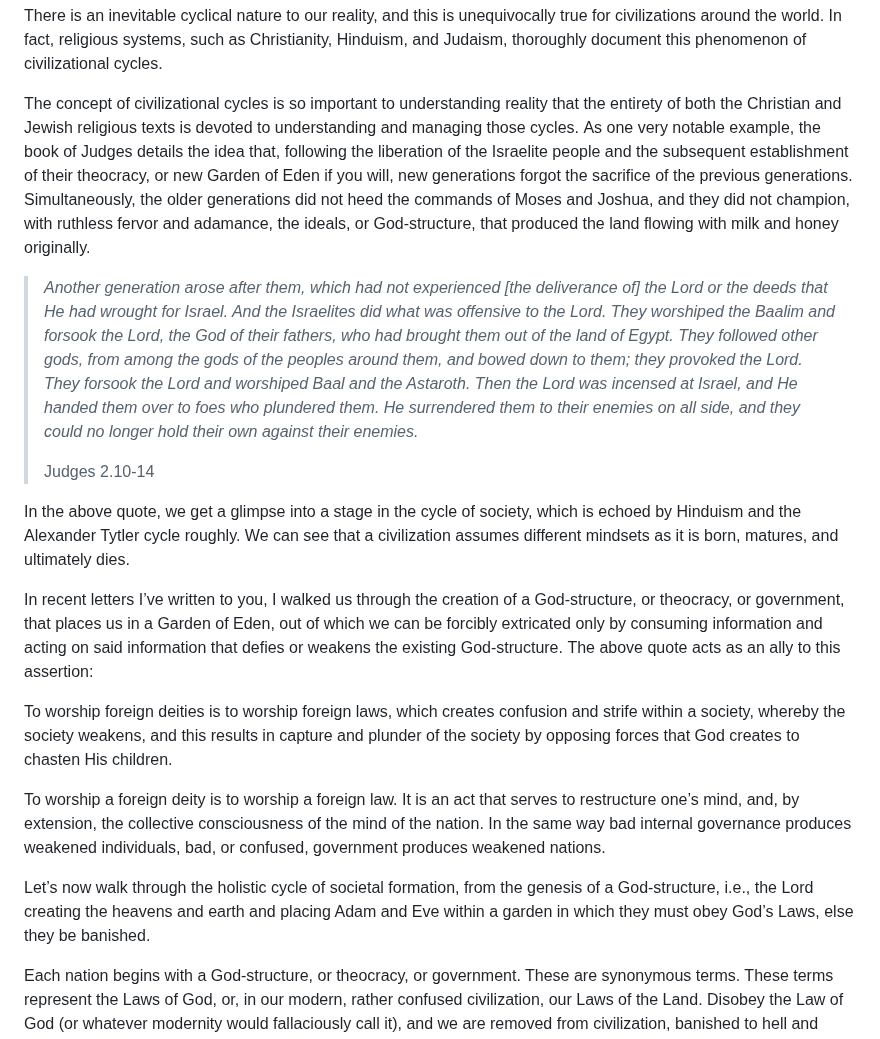
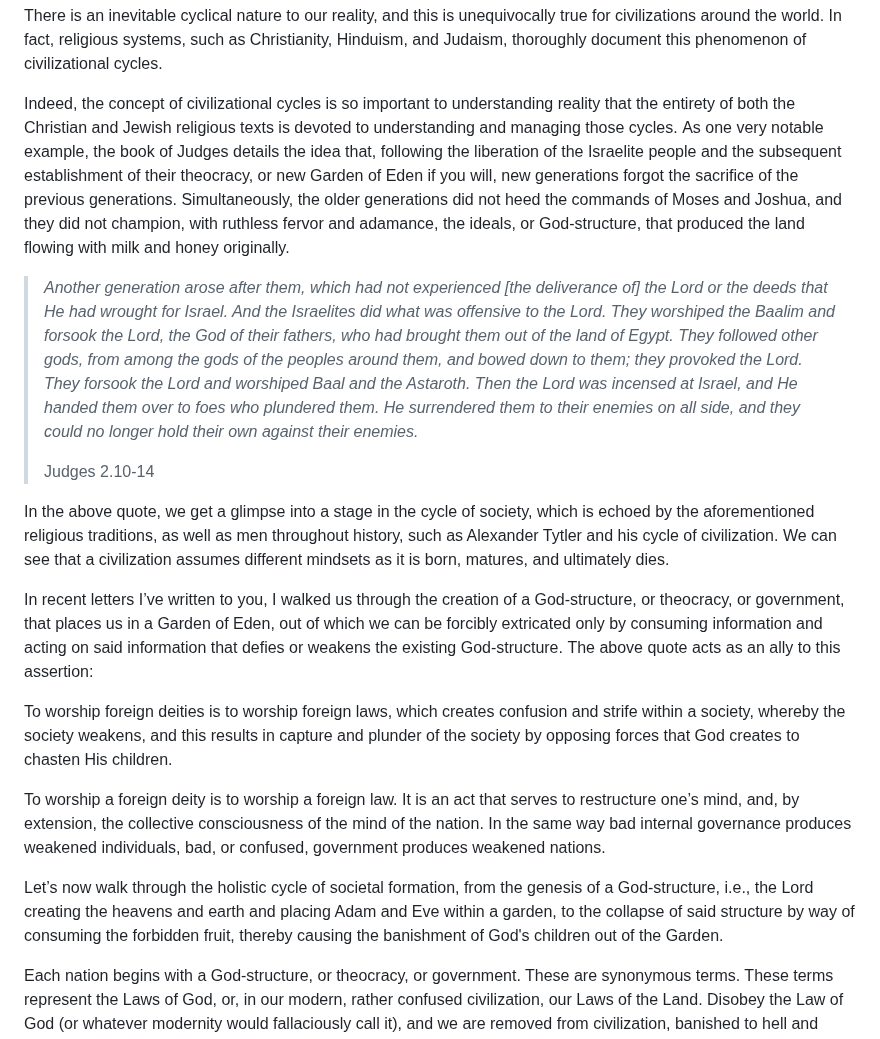
Before and after one commit to softwar3forthemind/City-of-Louis, a Markdown page: _entries/law/2026-07-03-civilizational-cycles.md, the part around the change. Rendered like a GitHub page.

Commit message:
Update Law “2026-07-03-civilizational-cycles”

```diff
--- a/_entries/law/2026-07-03-civilizational-cycles.md
+++ b/_entries/law/2026-07-03-civilizational-cycles.md
@@ -4,13 +4,13 @@ date: 2026-07-03
 ---
 There is an inevitable cyclical nature to our reality, and this is unequivocally true for civilizations around the world. In fact, religious systems, such as Christianity, Hinduism, and Judaism, thoroughly document this phenomenon of civilizational cycles.
 
-The concept of civilizational cycles is so important to understanding reality that the entirety of both the Christian and Jewish religious texts is devoted to understanding and managing those cycles. As one very notable example, the book of Judges details the idea that, following the liberation of the Israelite people and the subsequent establishment of their theocracy, or new Garden of Eden if you will, new generations forgot the sacrifice of the previous generations. Simultaneously, the older generations did not heed the commands of Moses and Joshua, and they did not champion, with ruthless fervor and adamance, the ideals, or God-structure, that produced the land flowing with milk and honey originally.
+Indeed, the concept of civilizational cycles is so important to understanding reality that the entirety of both the Christian and Jewish religious texts is devoted to understanding and managing those cycles. As one very notable example, the book of Judges details the idea that, following the liberation of the Israelite people and the subsequent establishment of their theocracy, or new Garden of Eden if you will, new generations forgot the sacrifice of the previous generations. Simultaneously, the older generations did not heed the commands of Moses and Joshua, and they did not champion, with ruthless fervor and adamance, the ideals, or God-structure, that produced the land flowing with milk and honey originally.
 
 > *Another generation arose after them, which had not experienced \[the deliverance of] the Lord or the deeds that He had wrought for Israel. And the Israelites did what was offensive to the Lord. They worshiped the Baalim and forsook the Lord, the God of their fathers, who had brought them out of the land of Egypt. They followed other gods, from among the gods of the peoples around them, and bowed down to them; they provoked the Lord. They forsook the Lord and worshiped Baal and the Astaroth. Then the Lord was incensed at Israel, and He handed them over to foes who plundered them. He surrendered them to their enemies on all side, and they could no longer hold their own against their enemies.*
 >
 > Judges 2.10-14
 
-In the above quote, we get a glimpse into a stage in the cycle of society, which is echoed by Hinduism and the Alexander Tytler cycle roughly. We can see that a civilization assumes different mindsets as it is born, matures, and ultimately dies.
+In the above quote, we get a glimpse into a stage in the cycle of society, which is echoed by the aforementioned religious traditions, as well as men throughout history, such as Alexander Tytler and his cycle of civilization. We can see that a civilization assumes different mindsets as it is born, matures, and ultimately dies.
 
 In recent letters I’ve written to you, I walked us through the creation of a God-structure, or theocracy, or government, that places us in a Garden of Eden, out of which we can be forcibly extricated only by consuming information and acting on said information that defies or weakens the existing God-structure. The above quote acts as an ally to this assertion:
 
@@ -18,7 +18,7 @@ To worship foreign deities is to worship foreign laws, which creates confusion a
 
 To worship a foreign deity is to worship a foreign law. It is an act that serves to restructure one’s mind, and, by extension, the collective consciousness of the mind of the nation. In the same way bad internal governance produces weakened individuals, bad, or confused, government produces weakened nations.
 
-Let’s now walk through the holistic cycle of societal formation, from the genesis of a God-structure, i.e., the Lord creating the heavens and earth and placing Adam and Eve within a garden in which they must obey God’s Laws, else they be banished.
+Let’s now walk through the holistic cycle of societal formation, from the genesis of a God-structure, i.e., the Lord creating the heavens and earth and placing Adam and Eve within a garden, to the collapse of said structure by way of consuming the forbidden fruit, thereby causing the banishment of God's children out of the Garden.
 
 Each nation begins with a God-structure, or theocracy, or government. These are synonymous terms. These terms represent the Laws of God, or, in our modern, rather confused civilization, our Laws of the Land. Disobey the Law of God (or whatever modernity would fallaciously call it), and we are removed from civilization, banished to hell and strife for eternity, so to speak.
 
```
